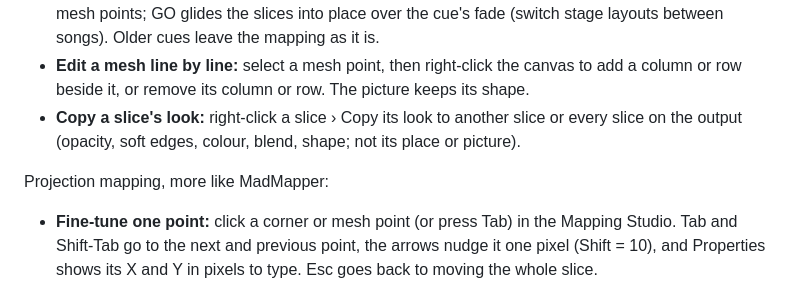
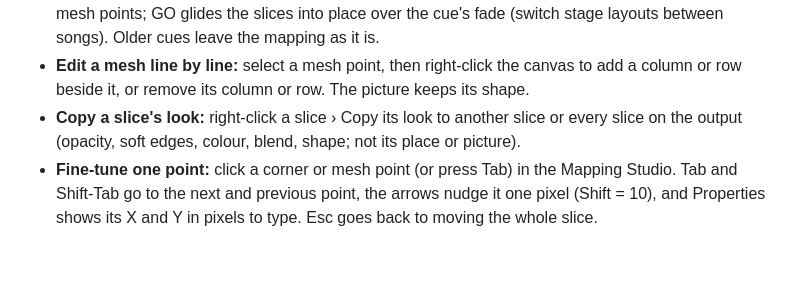
Before and after one commit to fillinthe/phosphor, a Markdown page: CHANGELOG.md, the part around the change. GitHub-like rendering; blank space fills up the shorter version.

Commit message:
Changelog: one heading for 0.2.80

```diff
--- a/CHANGELOG.md
+++ b/CHANGELOG.md
@@ -16,8 +16,6 @@ Projection mapping, more like MadMapper:
   or remove its column or row. The picture keeps its shape.
 - **Copy a slice's look:** right-click a slice › Copy its look to another slice or every slice on the output
   (opacity, soft edges, colour, blend, shape; not its place or picture).
-
-Projection mapping, more like MadMapper:
 - **Fine-tune one point:** click a corner or mesh point (or press Tab) in the Mapping Studio. Tab and Shift-Tab
   go to the next and previous point, the arrows nudge it one pixel (Shift = 10), and Properties shows its X and Y
   in pixels to type. Esc goes back to moving the whole slice.
```
